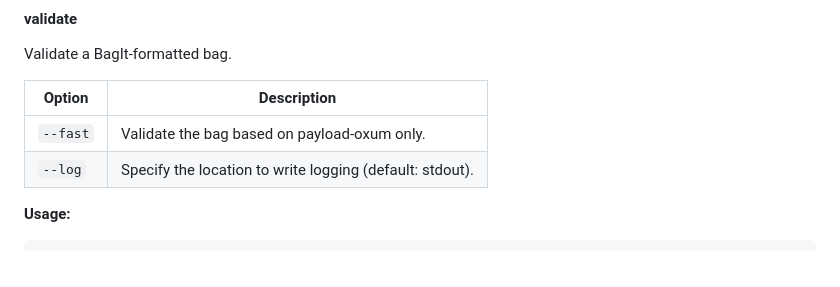
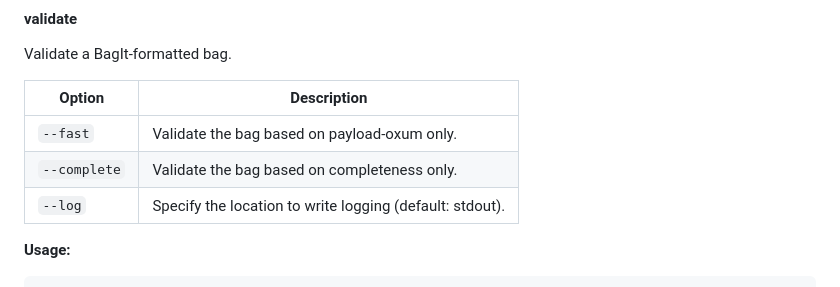
Before and after one commit to dmnyu/bagit.net, a Markdown page: README.md, the part around the change. GitHub-like rendering.

```diff
--- a/README.md
+++ b/README.md
@@ -44,6 +44,7 @@ Validate a BagIt-formatted bag.
 | Option | Description |
 |--------|-------------|
 | `--fast` | Validate the bag based on payload-oxum only. |
+| `--complete` | Validate the bag based on completeness only. |
 | `--log` | Specify the location to write logging (default: stdout). |
 
 **Usage:**
```
